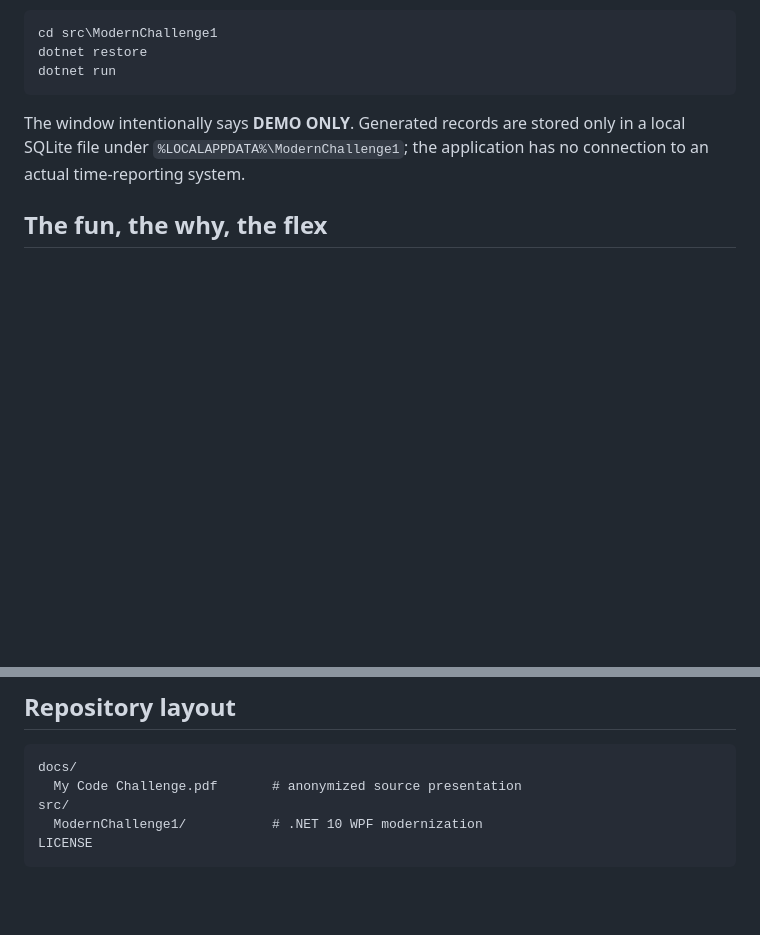
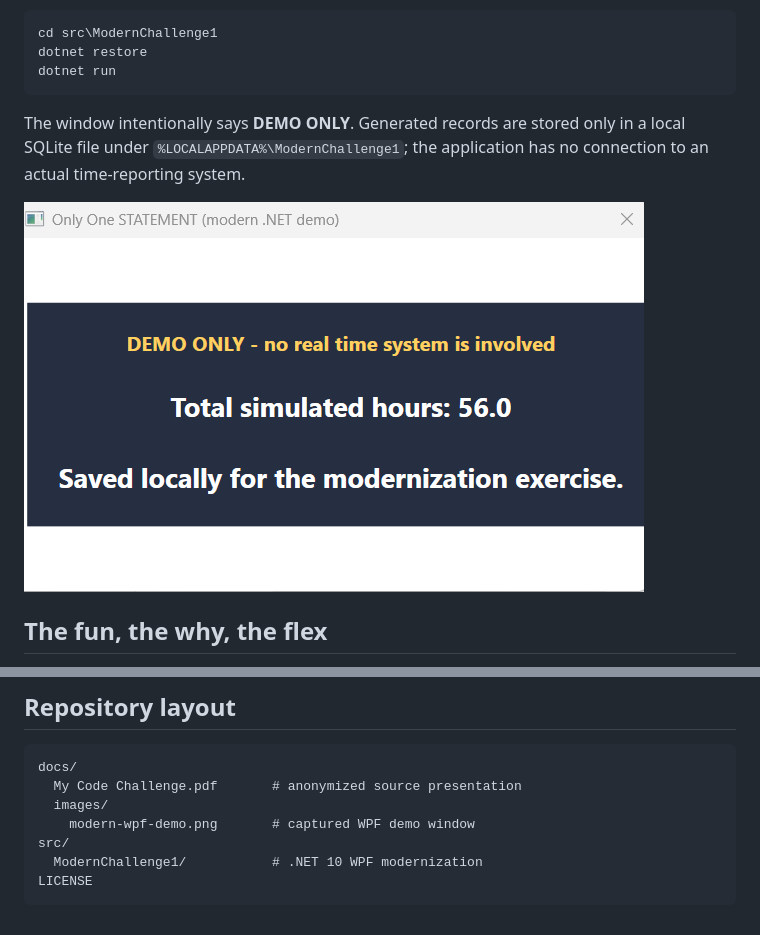
Before and after one commit to dullroar/code-challenge, a Markdown page: README.md, 2 parts joined by grey strips. Rendered like a GitHub page; pictures changed too: docs/images/modern-wpf-demo.png (added); blank space fills up the shorter version.

Commit message:
Add demo screenshot

````diff
--- a/README.md
+++ b/README.md
@@ -17,6 +17,8 @@ dotnet run
 ```
 
 The window intentionally says **DEMO ONLY**. Generated records are stored only in a local SQLite file under `%LOCALAPPDATA%\ModernChallenge1`; the application has no connection to an actual time-reporting system.
+
+![Modern WPF demo window](docs/images/modern-wpf-demo.png)
 
 ## The fun, the why, the flex
 
@@ -60,6 +62,8 @@ The project deliberately stays close to the original's shape. A modern idiomatic
 ```text
 docs/
   My Code Challenge.pdf       # anonymized source presentation
+  images/
+    modern-wpf-demo.png       # captured WPF demo window
 src/
   ModernChallenge1/           # .NET 10 WPF modernization
 LICENSE
````
